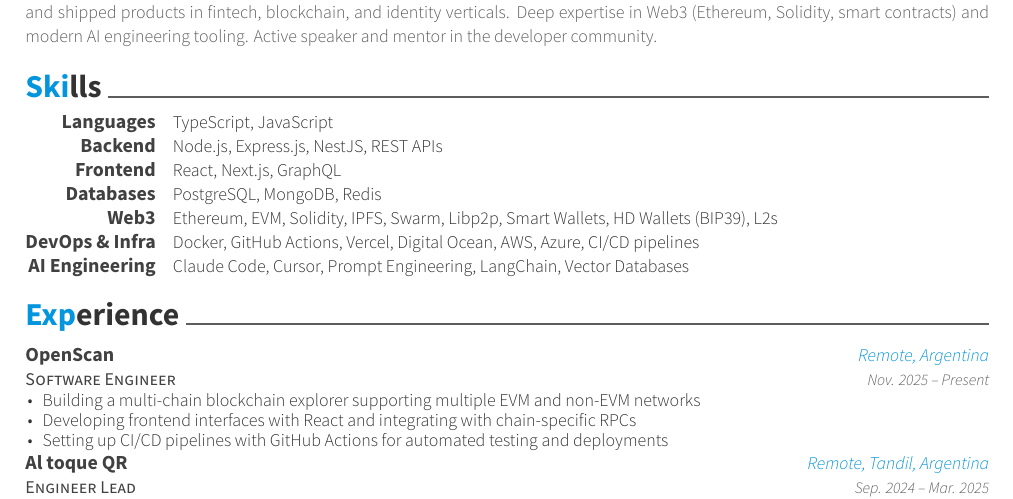
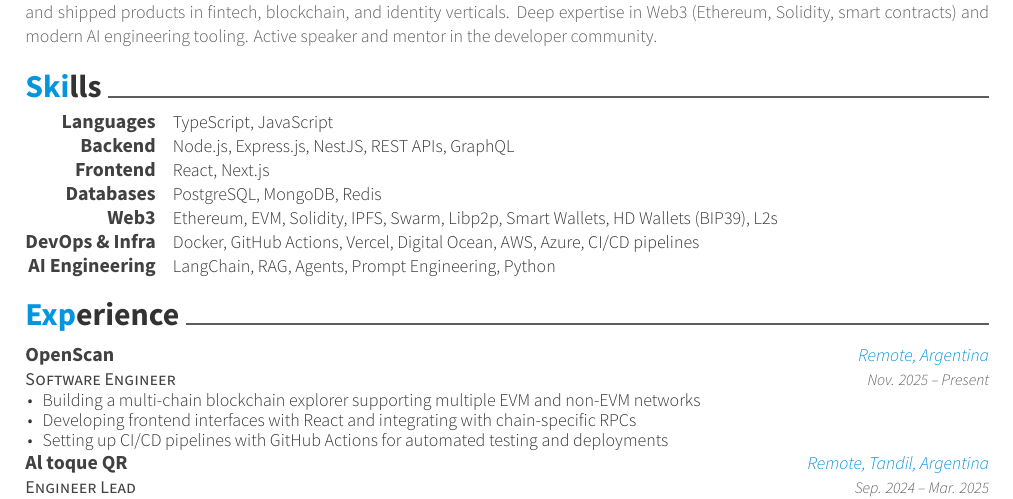
Before and after one commit to MatiasOS/cv, a LaTeX CV (eng/matias_oveja_smith.tex, which reads eng/cv-sections/skills.tex): part of page 1 of 2, cut so that both start at the same text. Compiled offline with XeLaTeX.

Commit message:
update skills

```diff
--- a/eng/cv-sections/skills.tex
+++ b/eng/cv-sections/skills.tex
@@ -10,12 +10,12 @@
 %------------------------------------------------
 \cvskill
 {Backend}
-{Node.js, Express.js, NestJS, REST APIs}
+{Node.js, Express.js, NestJS, REST APIs, GraphQL}
 
 %------------------------------------------------
 \cvskill
 {Frontend}
-{React, Next.js, GraphQL}
+{React, Next.js}
 
 %------------------------------------------------
 \cvskill
@@ -35,7 +35,7 @@
 %------------------------------------------------
 \cvskill
 {AI Engineering}
-{Claude Code, Cursor, Prompt Engineering, LangChain, Vector Databases}
+{LangChain, RAG, Agents, Prompt Engineering, Python}
 
 %------------------------------------------------
 
```
Also changed, not shown: eng/matias_oveja_smith.pdf.
